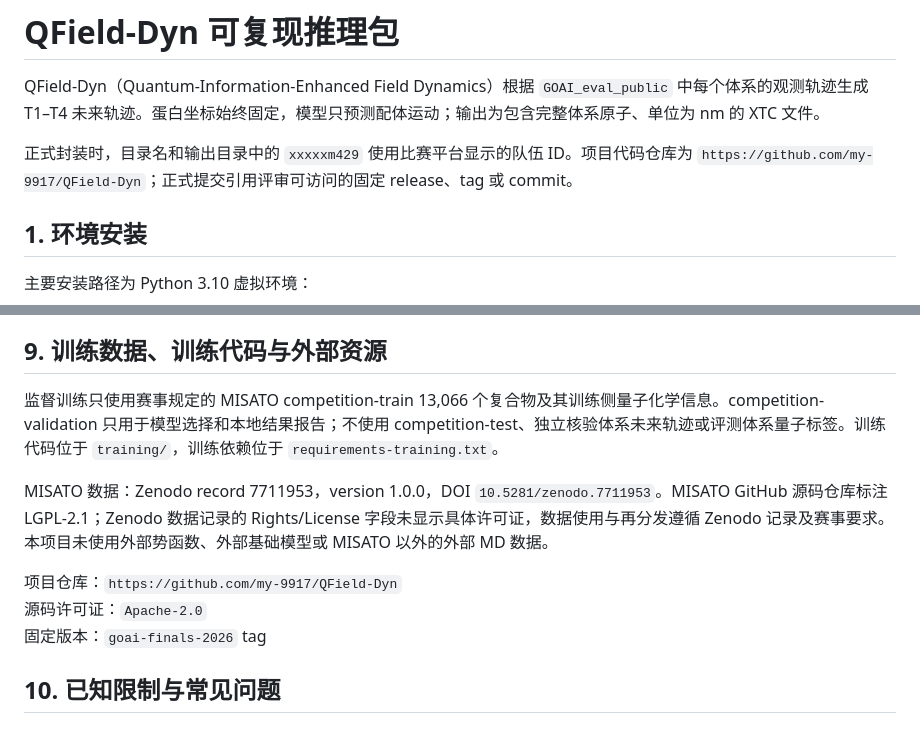
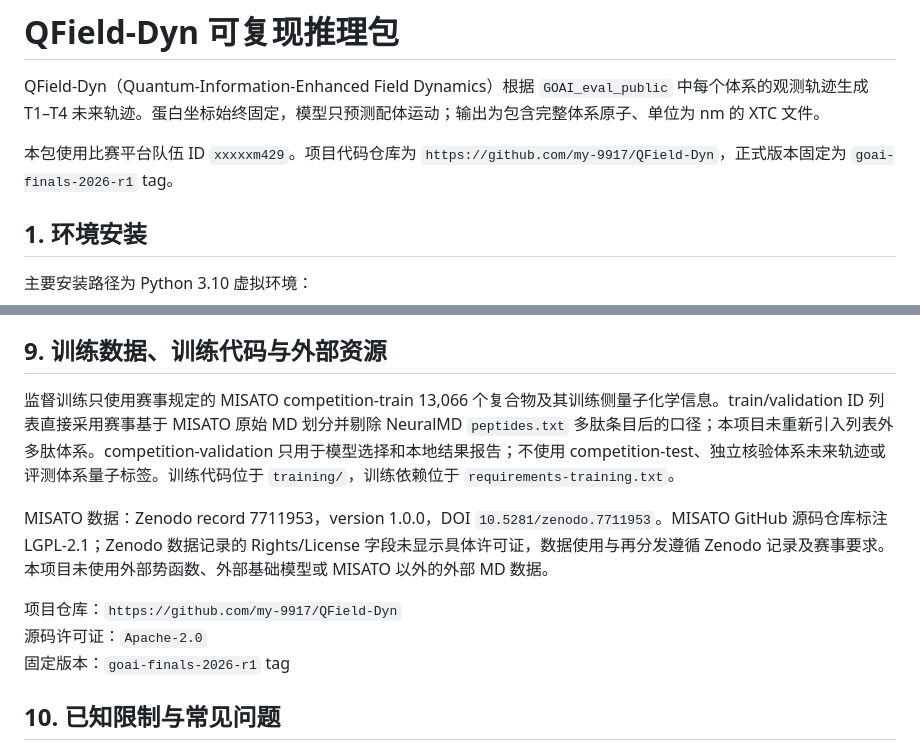
Before and after one commit to my-9917/QField-Dyn, a Markdown page: README.md, 2 parts joined by grey strips. GitHub-like rendering.

Commit message:
Clarify final split and release metadata

```diff
--- a/README.md
+++ b/README.md
@@ -2,7 +2,7 @@
 
 QField-Dyn（Quantum-Information-Enhanced Field Dynamics）根据 `GOAI_eval_public` 中每个体系的观测轨迹生成 T1–T4 未来轨迹。蛋白坐标始终固定，模型只预测配体运动；输出为包含完整体系原子、单位为 nm 的 XTC 文件。
 
-正式封装时，目录名和输出目录中的 `xxxxxm429` 使用比赛平台显示的队伍 ID。项目代码仓库为 `https://github.com/my-9917/QField-Dyn`；正式提交引用评审可访问的固定 release、tag 或 commit。
+本包使用比赛平台队伍 ID `xxxxxm429`。项目代码仓库为 `https://github.com/my-9917/QField-Dyn`，正式版本固定为 `goai-finals-2026-r1` tag。
 
 ## 1. 环境安装
 
@@ -94,13 +94,13 @@ CUBLAS_WORKSPACE_CONFIG=:4096:8 .venv/bin/python -m tools.verify \
 
 ## 9. 训练数据、训练代码与外部资源
 
-监督训练只使用赛事规定的 MISATO competition-train 13,066 个复合物及其训练侧量子化学信息。competition-validation 只用于模型选择和本地结果报告；不使用 competition-test、独立核验体系未来轨迹或评测体系量子标签。训练代码位于 `training/`，训练依赖位于 `requirements-training.txt`。
+监督训练只使用赛事规定的 MISATO competition-train 13,066 个复合物及其训练侧量子化学信息。train/validation ID 列表直接采用赛事基于 MISATO 原始 MD 划分并剔除 NeuralMD `peptides.txt` 多肽条目后的口径；本项目未重新引入列表外多肽体系。competition-validation 只用于模型选择和本地结果报告；不使用 competition-test、独立核验体系未来轨迹或评测体系量子标签。训练代码位于 `training/`，训练依赖位于 `requirements-training.txt`。
 
 MISATO 数据：Zenodo record 7711953，version 1.0.0，DOI `10.5281/zenodo.7711953`。MISATO GitHub 源码仓库标注 LGPL-2.1；Zenodo 数据记录的 Rights/License 字段未显示具体许可证，数据使用与再分发遵循 Zenodo 记录及赛事要求。本项目未使用外部势函数、外部基础模型或 MISATO 以外的外部 MD 数据。
 
 项目仓库：`https://github.com/my-9917/QField-Dyn`
 源码许可证：`Apache-2.0`
-固定版本：`goai-finals-2026` tag
+固定版本：`goai-finals-2026-r1` tag
 
 ## 10. 已知限制与常见问题
 
```
